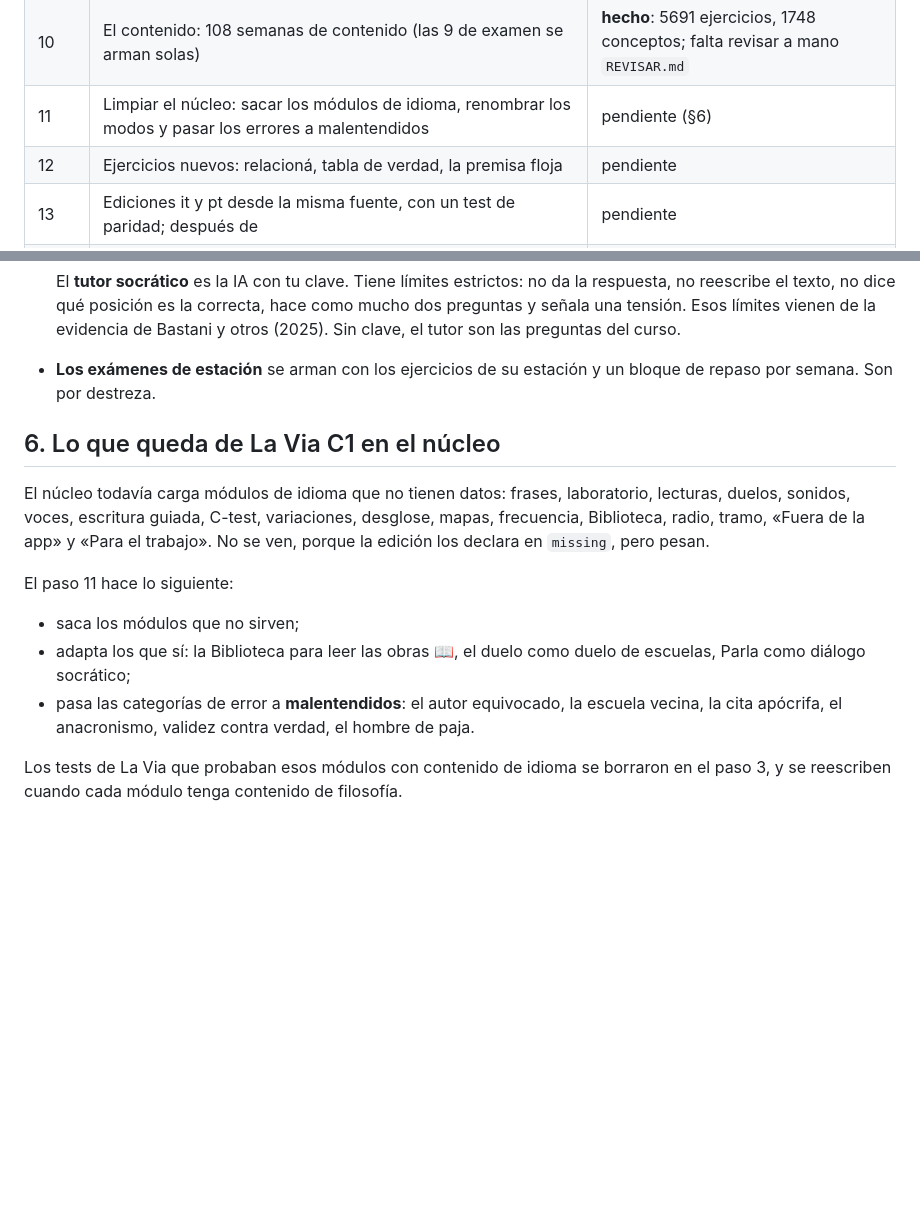
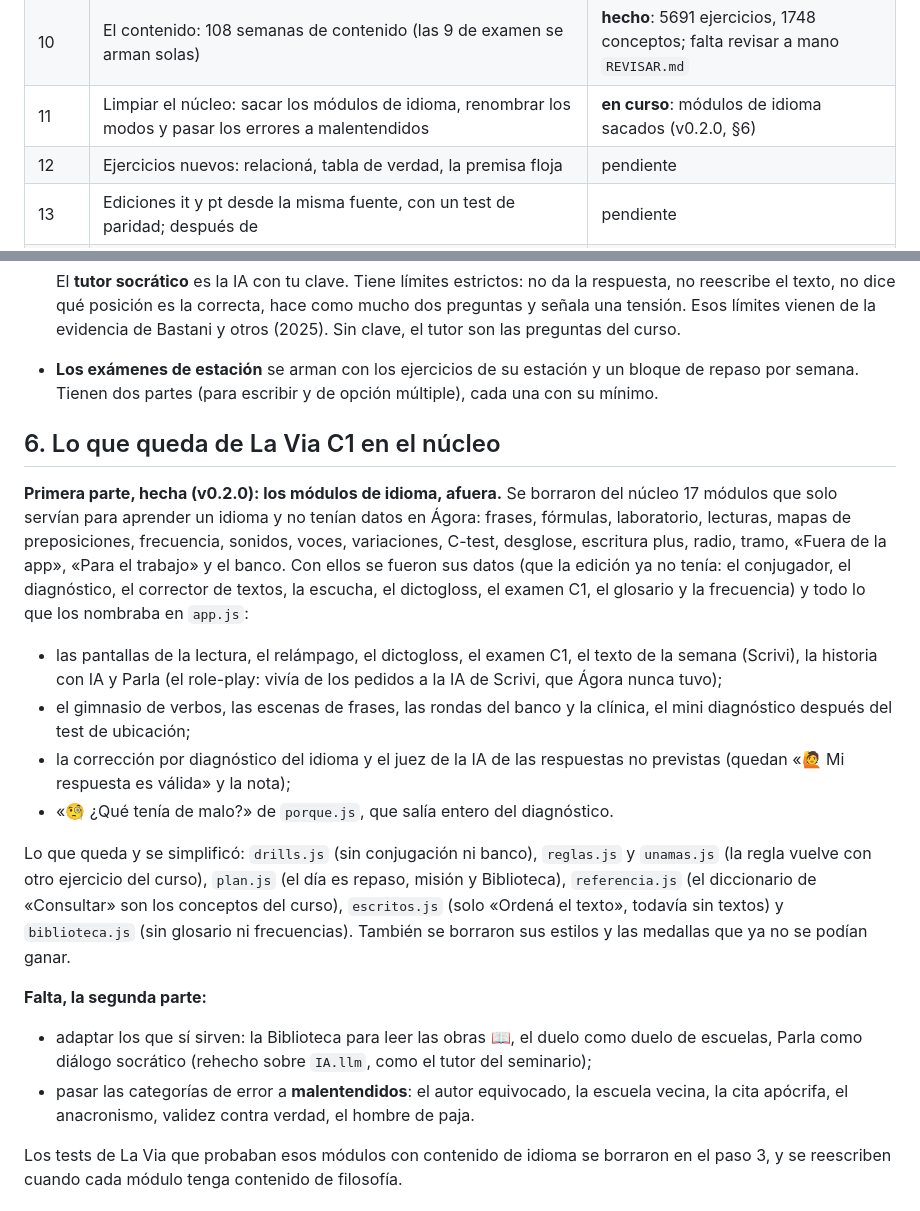
Before and after one commit to auparrino/Filosofia, a Markdown page: PLAN.md, 2 parts joined by grey strips. Rendered like a GitHub page; blank space fills up the shorter version.

```diff
--- a/PLAN.md
+++ b/PLAN.md
@@ -14,7 +14,7 @@
 | 8 | El seminario semanal, los dilemas y la tarjeta de literatura (`docs/js/seminario.js`) | **hecho** |
 | 9 | Ocho épocas en la estética | **hecho** (§3) |
 | 10 | El contenido: 108 semanas de contenido (las 9 de examen se arman solas) | **hecho**: 5691 ejercicios, 1748 conceptos; falta revisar a mano `REVISAR.md` |
-| 11 | Limpiar el núcleo: sacar los módulos de idioma, renombrar los modos y pasar los errores a malentendidos | pendiente (§6) |
+| 11 | Limpiar el núcleo: sacar los módulos de idioma, renombrar los modos y pasar los errores a malentendidos | **en curso**: módulos de idioma sacados (v0.2.0, §6) |
 | 12 | Ejercicios nuevos: relacioná, tabla de verdad, la premisa floja | pendiente |
 | 13 | Ediciones it y pt desde la misma fuente, con un test de paridad; después de | pendiente |
 | 14 | Leer las obras de dominio público dentro de la app (la Biblioteca) | pendiente |
@@ -438,21 +438,42 @@ La investigación está en [FORMATO.md](FORMATO.md), y en la app quedó así:
   vienen de la evidencia de Bastani y otros (2025). Sin clave, el tutor son
   las preguntas del curso.
 - **Los exámenes de estación** se arman con los ejercicios de su estación y
-  un bloque de repaso por semana. Son por destreza.
+  un bloque de repaso por semana. Tienen dos partes (para escribir y de
+  opción múltiple), cada una con su mínimo.
 
 ## 6. Lo que queda de La Via C1 en el núcleo
 
-El núcleo todavía carga módulos de idioma que no tienen datos: frases,
-laboratorio, lecturas, duelos, sonidos, voces, escritura guiada, C-test,
-variaciones, desglose, mapas, frecuencia, Biblioteca, radio, tramo, «Fuera
-de la app» y «Para el trabajo». No se ven, porque la edición los declara en
-`missing`, pero pesan.
+**Primera parte, hecha (v0.2.0): los módulos de idioma, afuera.** Se
+borraron del núcleo 17 módulos que solo servían para aprender un idioma y
+no tenían datos en Ágora: frases, fórmulas, laboratorio, lecturas, mapas de
+preposiciones, frecuencia, sonidos, voces, variaciones, C-test, desglose,
+escritura plus, radio, tramo, «Fuera de la app», «Para el trabajo» y el
+banco. Con ellos se fueron sus datos (que la edición ya no tenía: el
+conjugador, el diagnóstico, el corrector de textos, la escucha, el
+dictogloss, el examen C1, el glosario y la frecuencia) y todo lo que los
+nombraba en `app.js`:
+- las pantallas de la lectura, el relámpago, el dictogloss, el examen C1,
+  el texto de la semana (Scrivi), la historia con IA y Parla (el role-play:
+  vivía de los pedidos a la IA de Scrivi, que Ágora nunca tuvo);
+- el gimnasio de verbos, las escenas de frases, las rondas del banco y la
+  clínica, el mini diagnóstico después del test de ubicación;
+- la corrección por diagnóstico del idioma y el juez de la IA de las
+  respuestas no previstas (quedan «🙋 Mi respuesta es válida» y la nota);
+- «🧐 ¿Qué tenía de malo?» de `porque.js`, que salía entero del diagnóstico.
 
-El paso 11 hace lo siguiente:
-- saca los módulos que no sirven;
-- adapta los que sí: la Biblioteca para leer las obras 📖, el duelo como
-  duelo de escuelas, Parla como diálogo socrático;
-- pasa las categorías de error a **malentendidos**: el autor equivocado, la
+Lo que queda y se simplificó: `drills.js` (sin conjugación ni banco),
+`reglas.js` y `unamas.js` (la regla vuelve con otro ejercicio del curso),
+`plan.js` (el día es repaso, misión y Biblioteca), `referencia.js` (el
+diccionario de «Consultar» son los conceptos del curso), `escritos.js` (solo
+«Ordená el texto», todavía sin textos) y `biblioteca.js` (sin glosario ni
+frecuencias). También se borraron sus estilos y las medallas que ya no se
+podían ganar.
+
+**Falta, la segunda parte:**
+- adaptar los que sí sirven: la Biblioteca para leer las obras 📖, el duelo
+  como duelo de escuelas, Parla como diálogo socrático (rehecho sobre
+  `IA.llm`, como el tutor del seminario);
+- pasar las categorías de error a **malentendidos**: el autor equivocado, la
   escuela vecina, la cita apócrifa, el anacronismo, validez contra verdad,
   el hombre de paja.
 
```
Also changed, not shown: ARQUITECTURA.md (+29 -17 lines).
